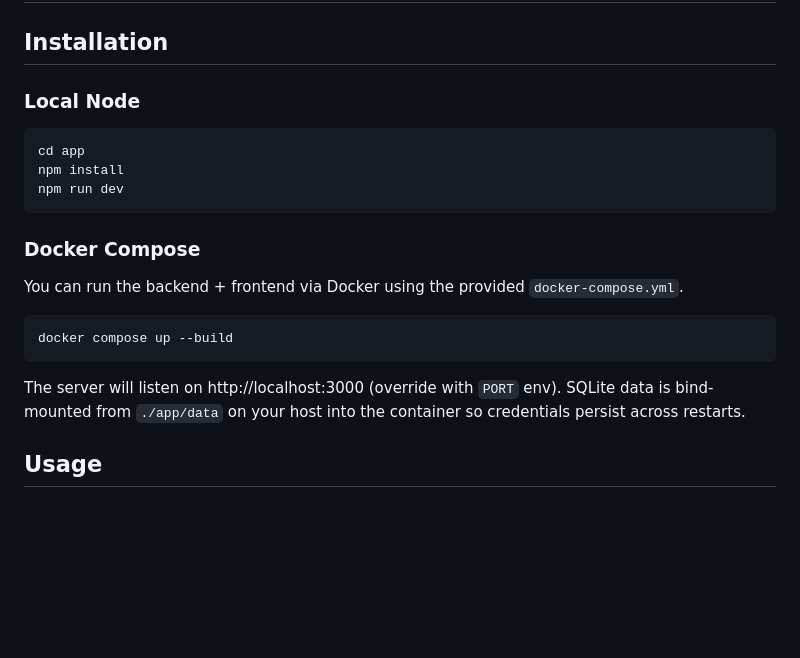
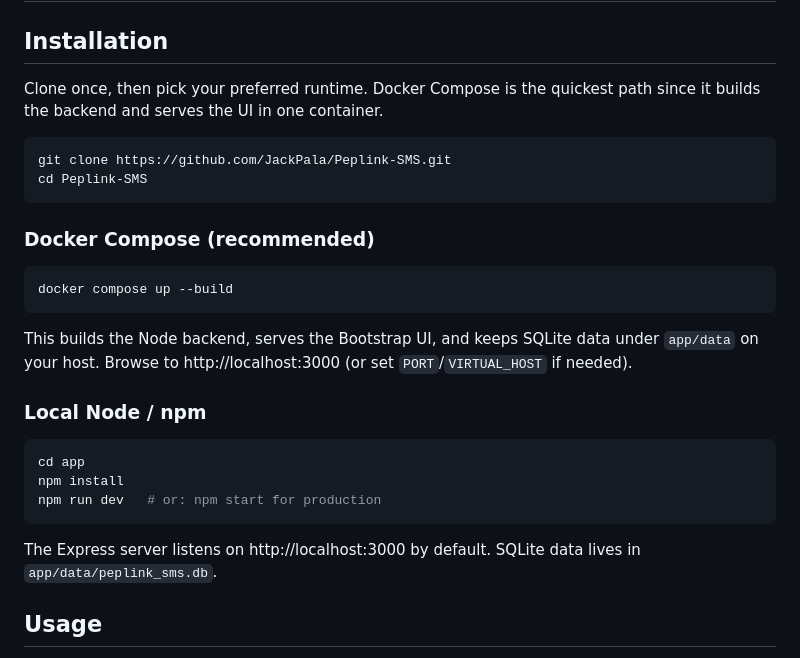
Before and after one commit to JackPala/Peplink-SMS, a Markdown page: README.md, the part around the change. Drawn GitHub-style; blank space fills up the shorter version.

Commit message:
Update install instructions

````diff
--- a/README.md
+++ b/README.md
@@ -40,23 +40,30 @@ Visit http://localhost:3000 to go through the setup screen and continue into the
 
 ## Installation
 
-### Local Node
+Clone once, then pick your preferred runtime. Docker Compose is the quickest path since it builds the backend and serves the UI in one container.
 
 ```bash
-cd app
-npm install
-npm run dev
+git clone https://github.com/JackPala/Peplink-SMS.git
+cd Peplink-SMS
 ```
 
-### Docker Compose
-
-You can run the backend + frontend via Docker using the provided `docker-compose.yml`.
+### Docker Compose (recommended)
 
 ```bash
 docker compose up --build
 ```
 
-The server will listen on http://localhost:3000 (override with `PORT` env). SQLite data is bind-mounted from `./app/data` on your host into the container so credentials persist across restarts.
+This builds the Node backend, serves the Bootstrap UI, and keeps SQLite data under `app/data` on your host. Browse to http://localhost:3000 (or set `PORT`/`VIRTUAL_HOST` if needed).
+
+### Local Node / npm
+
+```bash
+cd app
+npm install
+npm run dev   # or: npm start for production
+```
+
+The Express server listens on http://localhost:3000 by default. SQLite data lives in `app/data/peplink_sms.db`.
 
 ## Usage
 
````
